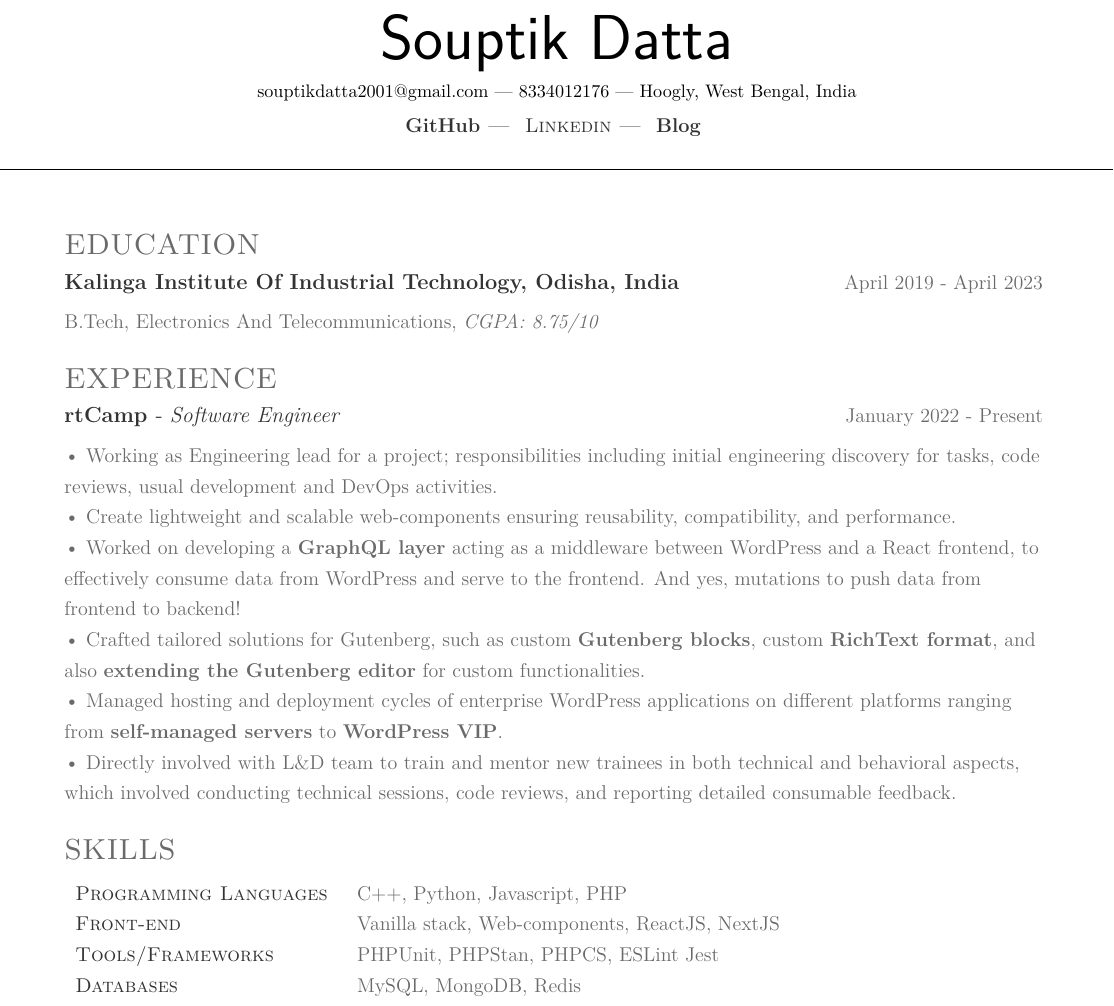
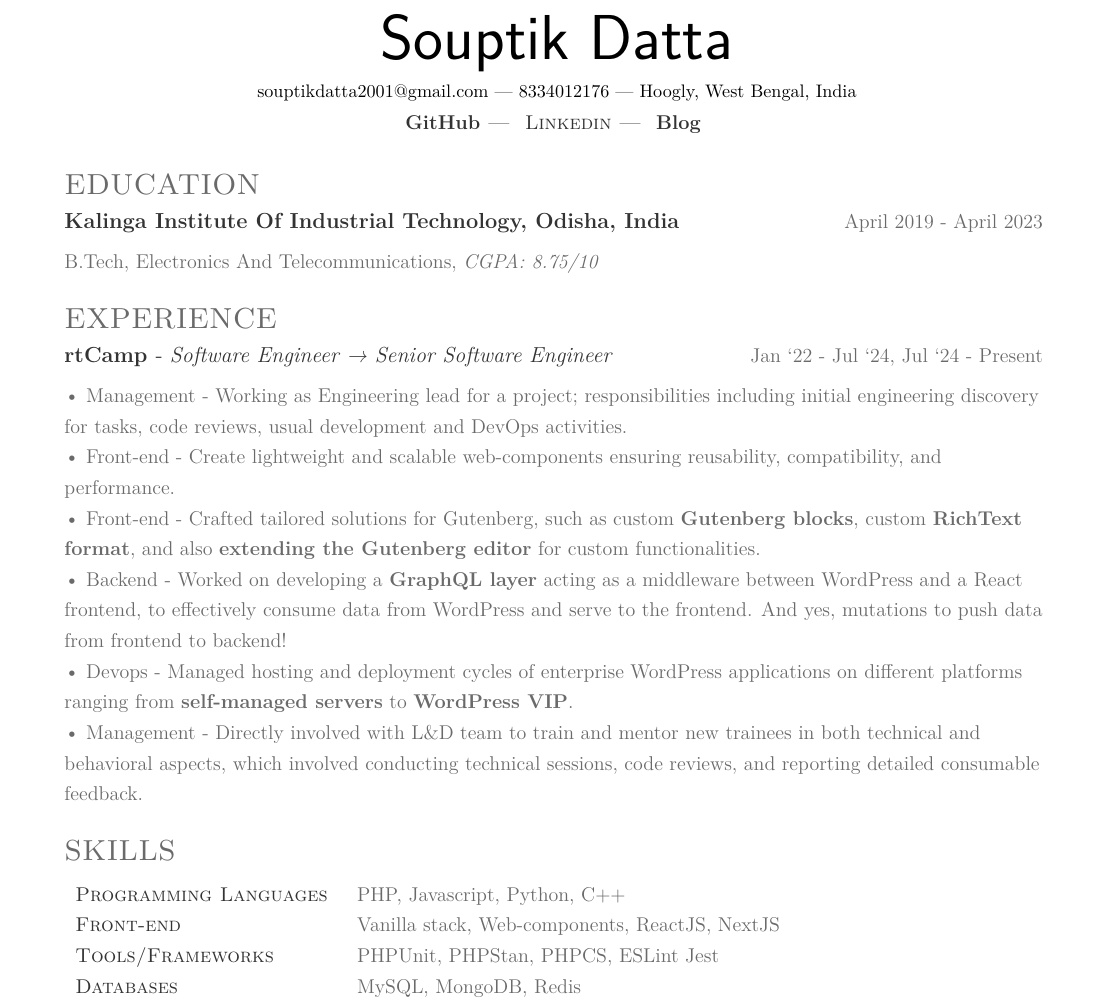
Before and after one commit to Souptik2001/resume, a LaTeX CV (resume.tex): part of the page, cut so that both start at the same text. Compiled offline with pdfLaTeX.

Commit message:
Update resume.tex

```diff
--- a/resume.tex
+++ b/resume.tex
@@ -16,9 +16,7 @@
   %
   %%%%%%%%%%%%%%%%%%%%%%%%%%%%%%%%%%%%%%
 
-\namesection{Souptik} {Datta}\infoline{\href{mailto:souptikdatta2001@gmail.com}{souptikdatta2001@gmail.com} | 8334012176 | Hoogly, West Bengal, India}\\\vspace{4pt}\linksline{\descript{\href{https://github.com/Souptik2001}{\textbf{GitHub} | }}\descript{\href{https://www.linkedin.com/in/souptik-datta}{Linkedin | }}\descript{\href{https://souptik.dev/}{\textbf{Blog}}}}\underlineheader{}
-
-
+\namesection{Souptik} {Datta}\infoline{\href{mailto:souptikdatta2001@gmail.com}{souptikdatta2001@gmail.com} | 8334012176 | Hoogly, West Bengal, India}\\\vspace{2pt}\linksline{\descript{\href{https://github.com/Souptik2001}{\textbf{GitHub} | }}\descript{\href{https://www.linkedin.com/in/souptik-datta}{Linkedin | }}\descript{\href{https://souptik.dev/}{\textbf{Blog}}}}
 
 
 %%%%%%%%%%%%%%%%%%%%%%%%%%%%%%%%%%%%%%
@@ -44,19 +42,19 @@
        \section{Experience}
        \raggedright
 
-           \runsubsection{\large{\href{https://rtcamp.com}{rtCamp}}} - \textit{Software Engineer}\hspace*{\fill}  \location{January 2022 - Present}
+           \runsubsection{\large{\href{https://rtcamp.com}{rtCamp}}} - \textit{Software Engineer → Senior Software Engineer}\hspace*{\fill}  \location{Jan ‘22 - Jul ‘24, Jul ‘24 - Present}
 
-            \textbullet\ Working as Engineering lead for a project; responsibilities including initial engineering discovery for tasks, code reviews, usual development and DevOps activities.
+            \textbullet\ Management - Working as Engineering lead for a project; responsibilities including initial engineering discovery for tasks, code reviews, usual development and DevOps activities.
 
-            \textbullet\ Create lightweight and scalable web-components ensuring reusability, compatibility, and performance.
+            \textbullet\ Front-end - Create lightweight and scalable web-components ensuring reusability, compatibility, and performance.
 
-            \textbullet\ Worked on developing a \textbf{GraphQL layer} acting as a middleware between WordPress and a React frontend, to effectively consume data from WordPress and serve to the frontend. And yes, mutations to push data from frontend to backend!
+            \textbullet\ Front-end - Crafted tailored solutions for Gutenberg, such as custom \textbf{Gutenberg blocks}, custom \textbf{RichText format}, and also \textbf{extending the Gutenberg editor} for custom functionalities.
 
-            \textbullet\ Crafted tailored solutions for Gutenberg, such as custom \textbf{Gutenberg blocks}, custom \textbf{RichText format}, and also \textbf{extending the Gutenberg editor} for custom functionalities.
+            \textbullet\ Backend - Worked on developing a \textbf{GraphQL layer} acting as a middleware between WordPress and a React frontend, to effectively consume data from WordPress and serve to the frontend. And yes, mutations to push data from frontend to backend!
 
-            \textbullet\ Managed hosting and deployment cycles of enterprise WordPress applications on different platforms ranging from \textbf{self-managed servers} to \textbf{WordPress VIP}.
+            \textbullet\ Devops - Managed hosting and deployment cycles of enterprise WordPress applications on different platforms ranging from \textbf{self-managed servers} to \textbf{WordPress VIP}.
 
-            \textbullet\ Directly involved with L\&D team to train and mentor new trainees in both technical and behavioral aspects, which involved conducting technical sessions, code reviews, and reporting detailed consumable feedback.
+            \textbullet\ Management - Directly involved with L\&D team to train and mentor new trainees in both technical and behavioral aspects, which involved conducting technical sessions, code reviews, and reporting detailed consumable feedback.
            \sectionsep
 
 %%%%%%%%%%%%%%%%%%%%%%%%%%%%%%%%%%%%%%
@@ -67,7 +65,7 @@
 \section{Skills}
 \raggedright
 \begin{tabular}{ l l }
-\descript{Programming Languages} & {\location{C++, Python, Javascript, PHP}} \\
+\descript{Programming Languages} & {\location{PHP, Javascript, Python, C++}} \\
 \descript{Front-end} & {\location{Vanilla stack, \href{https://developer.mozilla.org/en-US/docs/Web/API/Web_components}{Web-components}, ReactJS, NextJS}} \\
 \descript{Tools/Frameworks} & {\location{PHPUnit, PHPStan, PHPCS, ESLint Jest}} \\
 \descript{Databases} & {\location{MySQL, MongoDB, Redis}} \\
```
